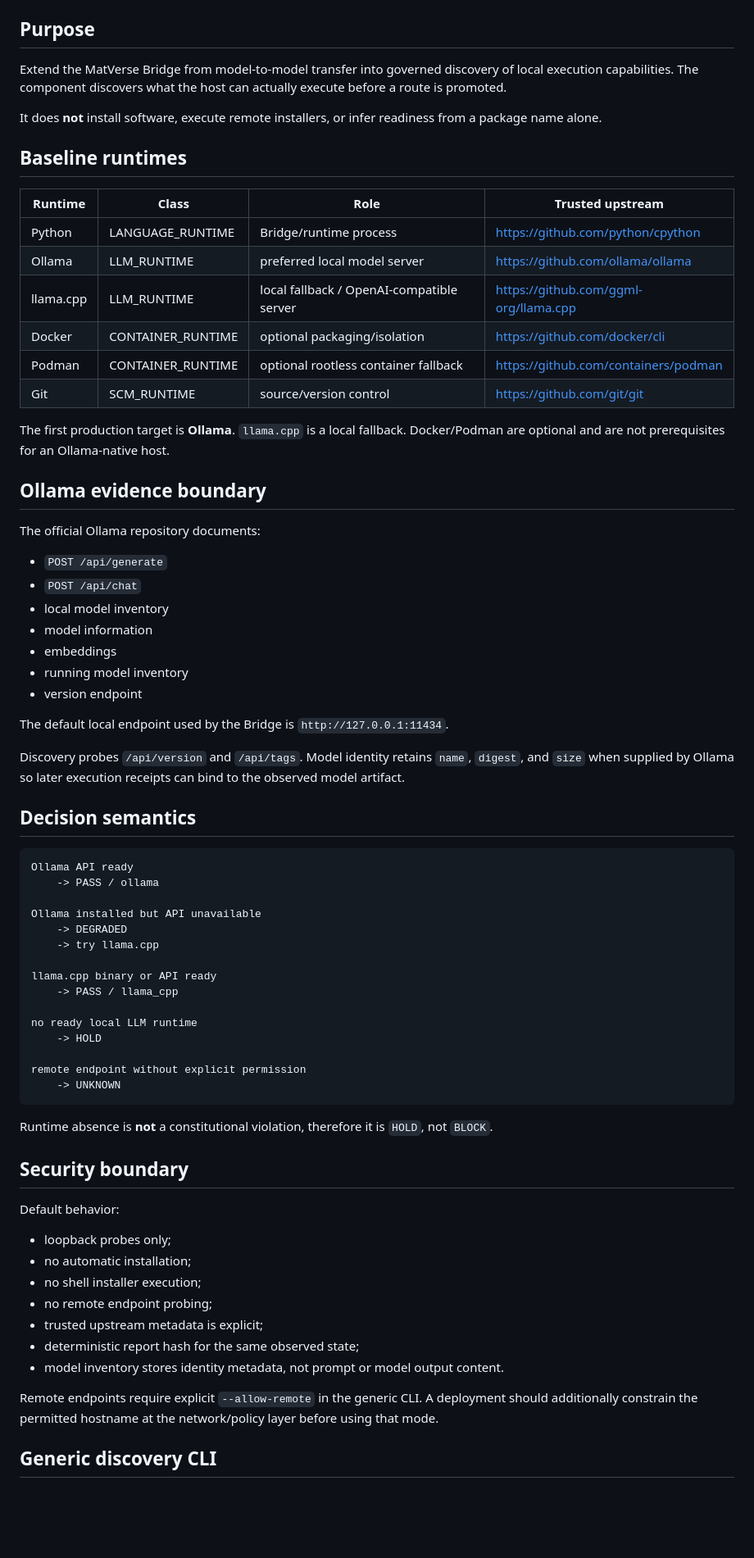
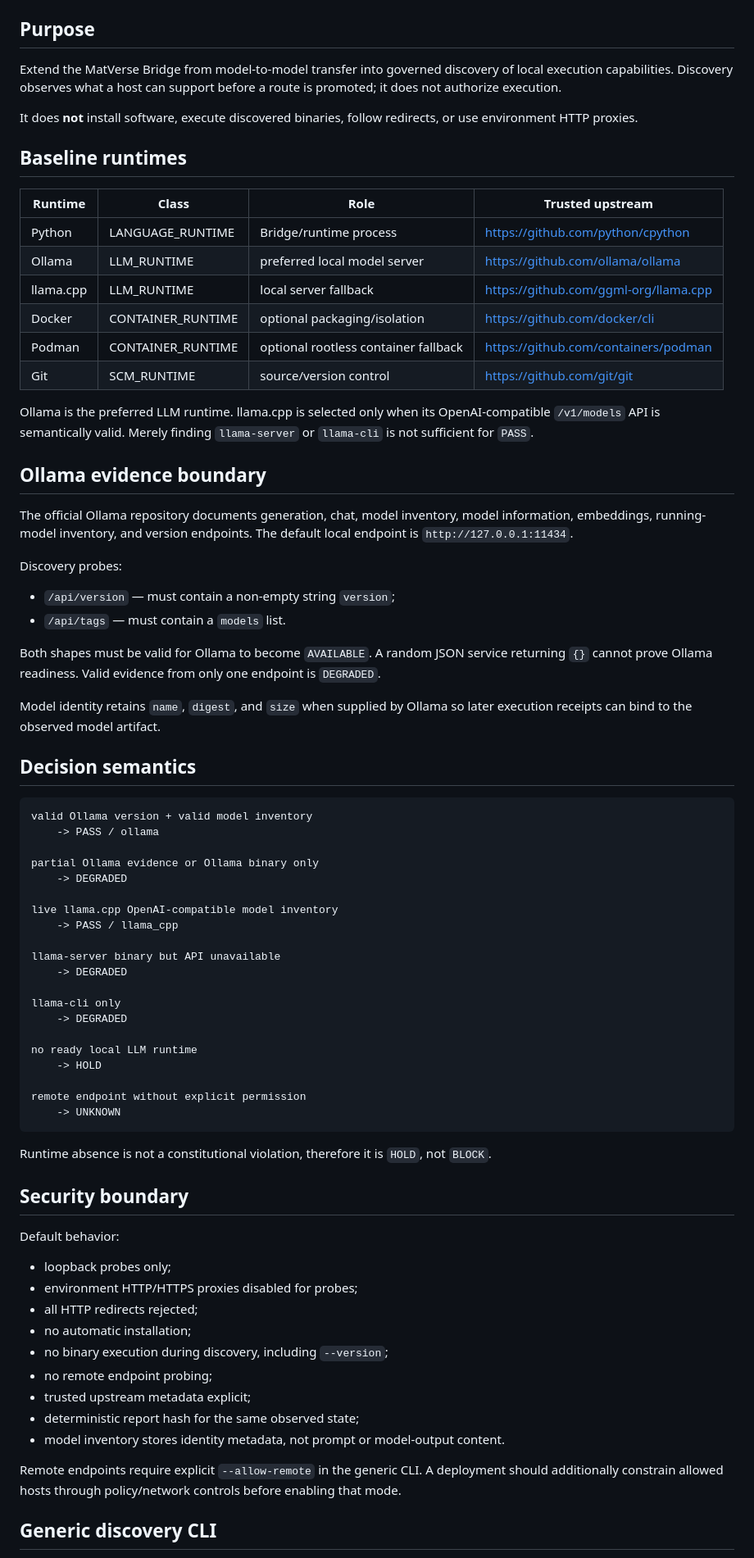
Before and after one commit to MatVerse-py/Gpt-project-bridge, a Markdown page: docs/RUNTIME_DISCOVERY_BRIDGE_V1.md, the part around one of its changes. Shown at 82% size. Rendered like a GitHub page; blank space fills up the shorter version.

Commit message:
docs: align readiness with live semantic APIs

````diff
--- a/docs/RUNTIME_DISCOVERY_BRIDGE_V1.md
+++ b/docs/RUNTIME_DISCOVERY_BRIDGE_V1.md
@@ -4,9 +4,9 @@ Protocol: `matverse.runtime-discovery.v1`
 
 ## Purpose
 
-Extend the MatVerse Bridge from model-to-model transfer into governed discovery of local execution capabilities. The component discovers what the host can actually execute before a route is promoted.
+Extend the MatVerse Bridge from model-to-model transfer into governed discovery of local execution capabilities. Discovery observes what a host can support before a route is promoted; it does not authorize execution.
 
-It does **not** install software, execute remote installers, or infer readiness from a package name alone.
+It does **not** install software, execute discovered binaries, follow redirects, or use environment HTTP proxies.
 
 ## Baseline runtimes
 
@@ -14,41 +14,43 @@ It does **not** install software, execute remote installers, or infer readiness
 |---|---|---|---|
 | Python | LANGUAGE_RUNTIME | Bridge/runtime process | https://github.com/python/cpython |
 | Ollama | LLM_RUNTIME | preferred local model server | https://github.com/ollama/ollama |
-| llama.cpp | LLM_RUNTIME | local fallback / OpenAI-compatible server | https://github.com/ggml-org/llama.cpp |
+| llama.cpp | LLM_RUNTIME | local server fallback | https://github.com/ggml-org/llama.cpp |
 | Docker | CONTAINER_RUNTIME | optional packaging/isolation | https://github.com/docker/cli |
 | Podman | CONTAINER_RUNTIME | optional rootless container fallback | https://github.com/containers/podman |
 | Git | SCM_RUNTIME | source/version control | https://github.com/git/git |
 
-The first production target is **Ollama**. `llama.cpp` is a local fallback. Docker/Podman are optional and are not prerequisites for an Ollama-native host.
+Ollama is the preferred LLM runtime. llama.cpp is selected only when its OpenAI-compatible `/v1/models` API is semantically valid. Merely finding `llama-server` or `llama-cli` is not sufficient for `PASS`.
 
 ## Ollama evidence boundary
 
-The official Ollama repository documents:
+The official Ollama repository documents generation, chat, model inventory, model information, embeddings, running-model inventory, and version endpoints. The default local endpoint is `http://127.0.0.1:11434`.
 
-- `POST /api/generate`
-- `POST /api/chat`
-- local model inventory
-- model information
-- embeddings
-- running model inventory
-- version endpoint
+Discovery probes:
 
-The default local endpoint used by the Bridge is `http://127.0.0.1:11434`.
+- `/api/version` — must contain a non-empty string `version`;
+- `/api/tags` — must contain a `models` list.
 
-Discovery probes `/api/version` and `/api/tags`. Model identity retains `name`, `digest`, and `size` when supplied by Ollama so later execution receipts can bind to the observed model artifact.
+Both shapes must be valid for Ollama to become `AVAILABLE`. A random JSON service returning `{}` cannot prove Ollama readiness. Valid evidence from only one endpoint is `DEGRADED`.
+
+Model identity retains `name`, `digest`, and `size` when supplied by Ollama so later execution receipts can bind to the observed model artifact.
 
 ## Decision semantics
 
 ```text
-Ollama API ready
+valid Ollama version + valid model inventory
     -> PASS / ollama
 
-Ollama installed but API unavailable
+partial Ollama evidence or Ollama binary only
     -> DEGRADED
-    -> try llama.cpp
 
-llama.cpp binary or API ready
+live llama.cpp OpenAI-compatible model inventory
     -> PASS / llama_cpp
+
+llama-server binary but API unavailable
+    -> DEGRADED
+
+llama-cli only
+    -> DEGRADED
 
 no ready local LLM runtime
     -> HOLD
@@ -57,20 +59,22 @@ remote endpoint without explicit permission
     -> UNKNOWN
 ```
 
-Runtime absence is **not** a constitutional violation, therefore it is `HOLD`, not `BLOCK`.
+Runtime absence is not a constitutional violation, therefore it is `HOLD`, not `BLOCK`.
 
 ## Security boundary
 
 Default behavior:
 
 - loopback probes only;
+- environment HTTP/HTTPS proxies disabled for probes;
+- all HTTP redirects rejected;
 - no automatic installation;
-- no shell installer execution;
+- no binary execution during discovery, including `--version`;
 - no remote endpoint probing;
-- trusted upstream metadata is explicit;
+- trusted upstream metadata explicit;
 - deterministic report hash for the same observed state;
-- model inventory stores identity metadata, not prompt or model output content.
+- model inventory stores identity metadata, not prompt or model-output content.
 
-Remote endpoints require explicit `--allow-remote` in the generic CLI. A deployment should additionally constrain the permitted hostname at the network/policy layer before using that mode.
+Remote endpoints require explicit `--allow-remote` in the generic CLI. A deployment should additionally constrain allowed hosts through policy/network controls before enabling that mode.
 
 ## Generic discovery CLI
````
Also changed, not shown: other parts of docs/RUNTIME_DISCOVERY_BRIDGE_V1.md (+12 -10 lines).
